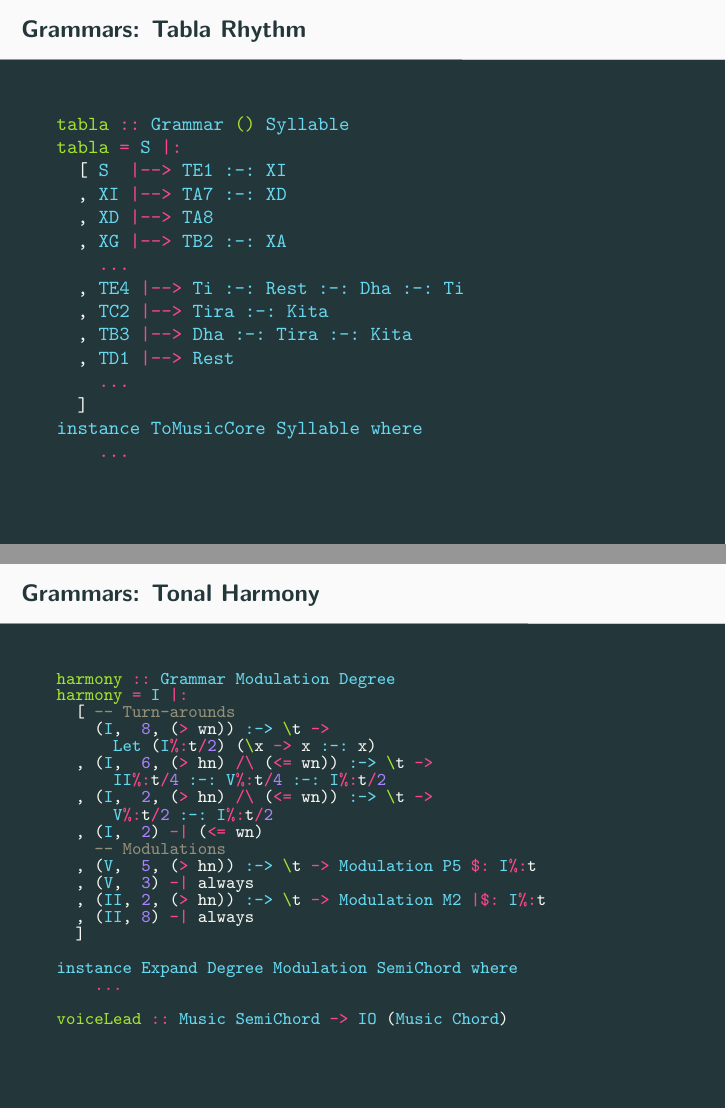
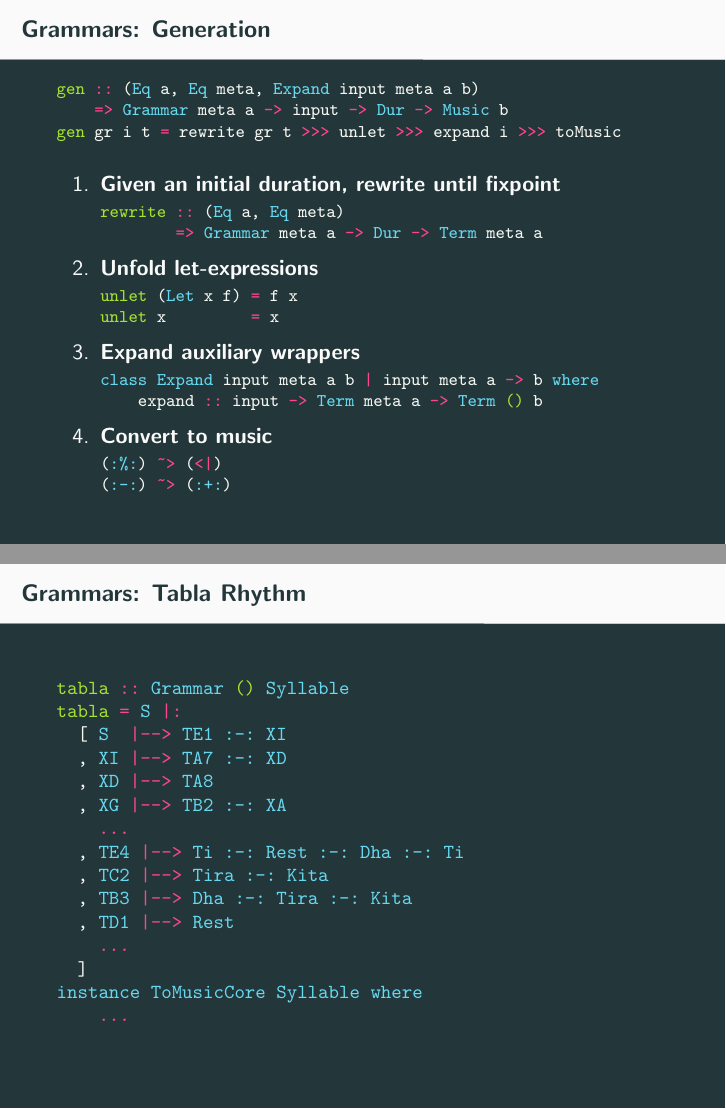
Before and after one commit to omelkonian/AlgoRhythm, LaTeX slides (presentation/presentation.tex): pages 8 and 9 of 12 before the commit and pages 8 and 9 of 13 after it, joined at a grey line. Compiled offline with pdfLaTeX.

Commit message:
Presentation: Grammars final

```diff
--- a/presentation/presentation.tex
+++ b/presentation/presentation.tex
@@ -26,16 +24,8 @@
 
 \newcommand\todo[1]{\textcolor{red}{#1}}
 
-% Box macro
-\newcommand{\ex}[2]{
-  \vfill
-  \begin{alertblock}{#1}
-    #2
-  \end{alertblock}
-}
 %----------------------------------------------------------------------------
 
-% Beamer
 \title{AlgoRhythm}
 \subtitle{A Library for Algorithmic Music Composition}
 \author{Joris ten Tusscher, Cas van der Rest, Orestis Melkonian}
@@ -94,6 +81,44 @@ a |--> b = (a, 1, always) |-> b
 ($:)  = Aux False
 (|$:) = Aux True
 	\end{minted}
+	\end{frame}
+
+	\begin{frame}[fragile=singleslide]{Grammars: Generation}
+
+    	\begin{minted}[baselinestretch=1, fontsize=\footnotesize, autogobble]{haskell}
+gen :: (Eq a, Eq meta, Expand input meta a b)
+    => Grammar meta a -> input -> Dur -> Music b
+gen gr i t = rewrite gr t >>> unlet >>> expand i >>> toMusic
+	\end{minted}
+
+
+	\begin{enumerate}
+
+	\item \textbf{Given an initial duration, rewrite until fixpoint}
+	\begin{minted}[baselinestretch=1, fontsize=\footnotesize, autogobble]{haskell}
+rewrite :: (Eq a, Eq meta)
+        => Grammar meta a -> Dur -> Term meta a
+	\end{minted}
+
+	\item \textbf{Unfold \textit{let}-expressions}
+	\begin{minted}[baselinestretch=1, fontsize=\footnotesize, autogobble]{haskell}
+unlet (Let x f) = f x
+unlet x         = x
+	\end{minted}
+
+	\item \textbf{Expand auxiliary wrappers}
+	\begin{minted}[baselinestretch=1, fontsize=\footnotesize, autogobble]{haskell}
+class Expand input meta a b | input meta a -> b where
+    expand :: input -> Term meta a -> Term () b
+	\end{minted}
+
+	\item \textbf{Convert to music}
+	\begin{minted}[baselinestretch=1, fontsize=\footnotesize, autogobble]{haskell}
+(:%:) ~> (<|)
+(:-:) ~> (:+:)
+	\end{minted}
+
+	\end{enumerate}
 	\end{frame}
 
 	\begin{frame}[fragile=singleslide]{Grammars: Tabla Rhythm}
```
Also changed, not shown: presentation/presentation.pdf, presentation/presentation.tex (55 more changed lines), 6 other files.
